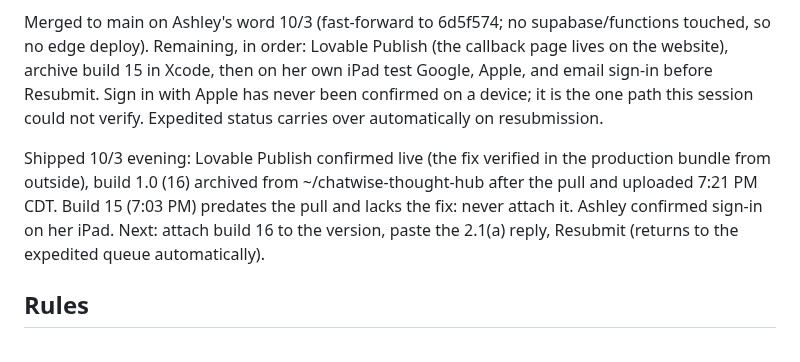
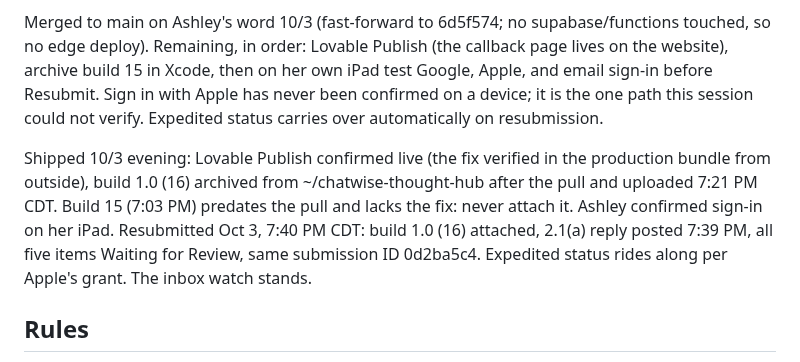
Before and after one commit to ashley-rudder/ashley-rudder-brief, a Markdown page: projects/cdos.md, the part around the change. GitHub-like rendering.

Commit message:
CDOS charter: resubmitted with build 16, 10/3 7:40 PM CDT
Co-Authored-By: Claude Opus 5.5 <noreply@anthropic.com>
Claude-Session: https://claude.ai/code/session_0165uyabDE5xpBZxM2kGPFEw

```diff
--- a/projects/cdos.md
+++ b/projects/cdos.md
@@ -412,7 +412,7 @@ Fix on branch claude/ipad-oauth-return (6d5f574, off main, no supabase/functions
 
 Merged to main on Ashley's word 10/3 (fast-forward to 6d5f574; no supabase/functions touched, so no edge deploy). Remaining, in order: Lovable Publish (the callback page lives on the website), archive build 15 in Xcode, then on her own iPad test Google, Apple, and email sign-in before Resubmit. Sign in with Apple has never been confirmed on a device; it is the one path this session could not verify. Expedited status carries over automatically on resubmission.
 
-Shipped 10/3 evening: Lovable Publish confirmed live (the fix verified in the production bundle from outside), build 1.0 (16) archived from ~/chatwise-thought-hub after the pull and uploaded 7:21 PM CDT. Build 15 (7:03 PM) predates the pull and lacks the fix: never attach it. Ashley confirmed sign-in on her iPad. Next: attach build 16 to the version, paste the 2.1(a) reply, Resubmit (returns to the expedited queue automatically).
+Shipped 10/3 evening: Lovable Publish confirmed live (the fix verified in the production bundle from outside), build 1.0 (16) archived from ~/chatwise-thought-hub after the pull and uploaded 7:21 PM CDT. Build 15 (7:03 PM) predates the pull and lacks the fix: never attach it. Ashley confirmed sign-in on her iPad. Resubmitted Oct 3, 7:40 PM CDT: build 1.0 (16) attached, 2.1(a) reply posted 7:39 PM, all five items Waiting for Review, same submission ID 0d2ba5c4. Expedited status rides along per Apple's grant. The inbox watch stands.
 
 ## Rules
 
```
